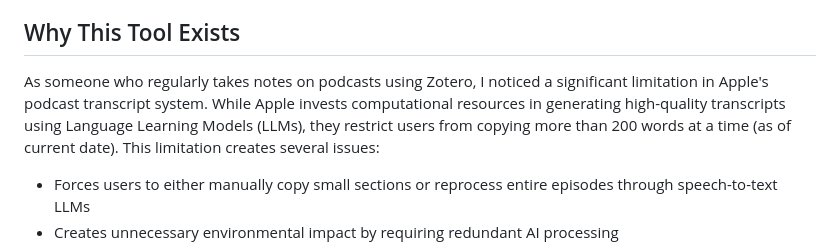
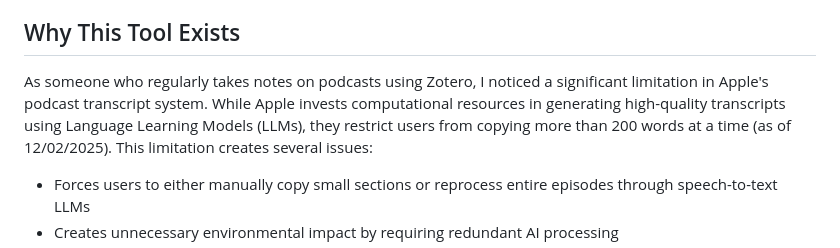
Before and after one commit to Rosoe/Apple-Transcripts-to-Text, a Markdown page: README.md, the part around the change. Rendered like a GitHub page.

```diff
--- a/README.md
+++ b/README.md
@@ -4,7 +4,7 @@ Convert Apple Podcast TTML transcripts into clean, readable text with this brows
 
 ## Why This Tool Exists
 
-As someone who regularly takes notes on podcasts using Zotero, I noticed a significant limitation in Apple's podcast transcript system. While Apple invests computational resources in generating high-quality transcripts using Language Learning Models (LLMs), they restrict users from copying more than 200 words at a time (as of current date). This limitation creates several issues:
+As someone who regularly takes notes on podcasts using Zotero, I noticed a significant limitation in Apple's podcast transcript system. While Apple invests computational resources in generating high-quality transcripts using Language Learning Models (LLMs), they restrict users from copying more than 200 words at a time (as of 12/02/2025). This limitation creates several issues:
 
 - Forces users to either manually copy small sections or reprocess entire episodes through speech-to-text LLMs
 - Creates unnecessary environmental impact by requiring redundant AI processing
```
